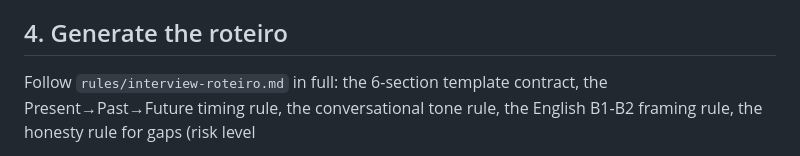
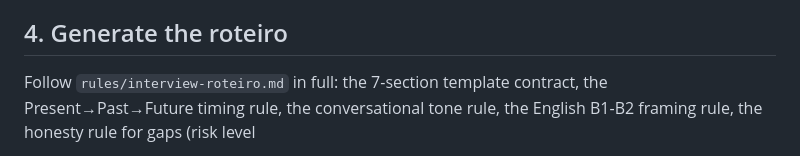
Before and after one commit to pedrolucazx/job-search, a Markdown page: workflows/interview-prep.md, the part around the change. Drawn GitHub-style.

```diff
--- a/workflows/interview-prep.md
+++ b/workflows/interview-prep.md
@@ -71,7 +71,7 @@ generic fact about the company.
 
 ## 4. Generate the roteiro
 
-Follow `rules/interview-roteiro.md` in full: the 6-section template
+Follow `rules/interview-roteiro.md` in full: the 7-section template
 contract, the Present→Past→Future timing rule, the conversational tone
 rule, the English B1-B2 framing rule, the honesty rule for gaps (risk level
 + concrete action per `partial`/`absent` item in `metadata.json.gaps[]`),
```
Also changed, not shown: rules/interview-roteiro.md (+34 -3 lines).
